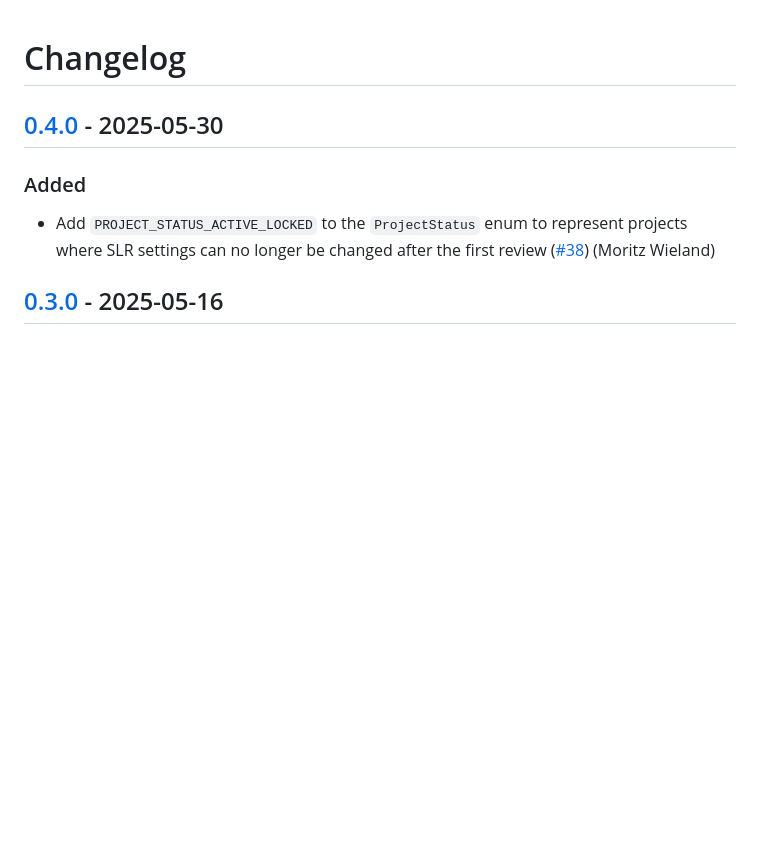
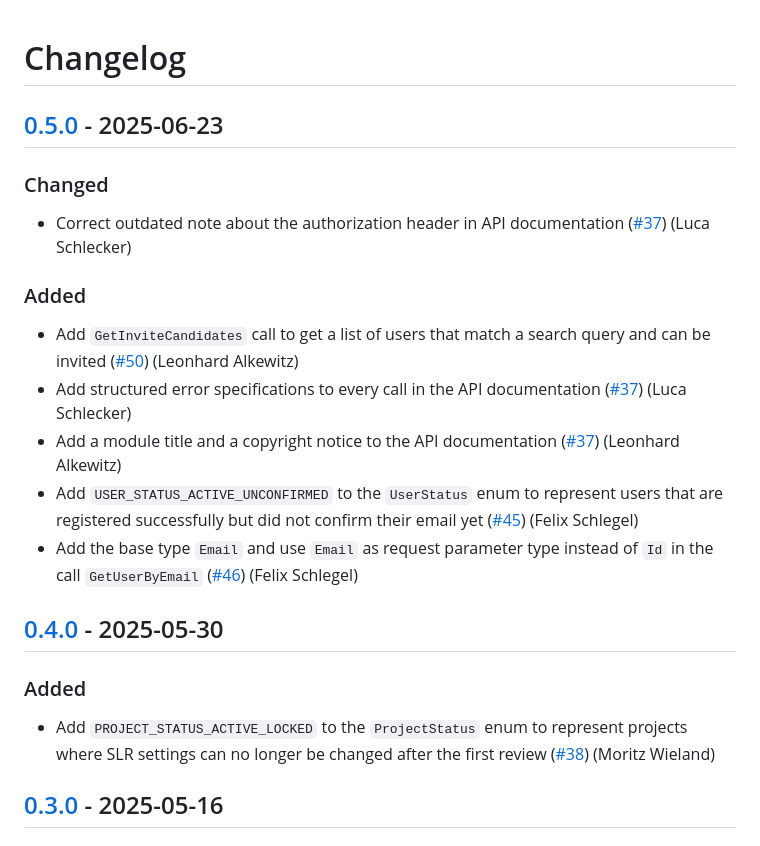
Before and after one commit to SE-UUlm/snowballr-api, a Markdown page: CHANGELOG.md, the part around one of its changes. Rendered like a GitHub page; blank space fills up the shorter version.

Commit message:
chore: update changelog for v0.5.0

```diff
--- a/CHANGELOG.md
+++ b/CHANGELOG.md
@@ -1,4 +1,18 @@
 # Changelog
+
+## [0.5.0] - 2025-06-23
+
+### Changed
+
+- Correct outdated note about the authorization header in API documentation ([#37](https://github.com/SE-UUlm/snowballr-api/issues/37)) (Luca Schlecker)
+
+### Added
+
+- Add `GetInviteCandidates` call to get a list of users that match a search query and can be invited ([#50](https://github.com/SE-UUlm/snowballr-api/issues/50)) (Leonhard Alkewitz)
+- Add structured error specifications to every call in the API documentation ([#37](https://github.com/SE-UUlm/snowballr-api/issues/37)) (Luca Schlecker)
+- Add a module title and a copyright notice to the API documentation ([#37](https://github.com/SE-UUlm/snowballr-api/issues/37)) (Leonhard Alkewitz)
+- Add `USER_STATUS_ACTIVE_UNCONFIRMED` to the `UserStatus` enum to represent users that are registered successfully but did not confirm their email yet ([#45](https://github.com/SE-UUlm/snowballr-api/issues/45)) (Felix Schlegel)
+- Add the base type `Email` and use `Email` as request parameter type instead of `Id` in the call `GetUserByEmail` ([#46](https://github.com/SE-UUlm/snowballr-api/issues/46)) (Felix Schlegel)
 
 ## [0.4.0] - 2025-05-30
 
```
Also changed, not shown: other parts of CHANGELOG.md (+2 -0 lines).
